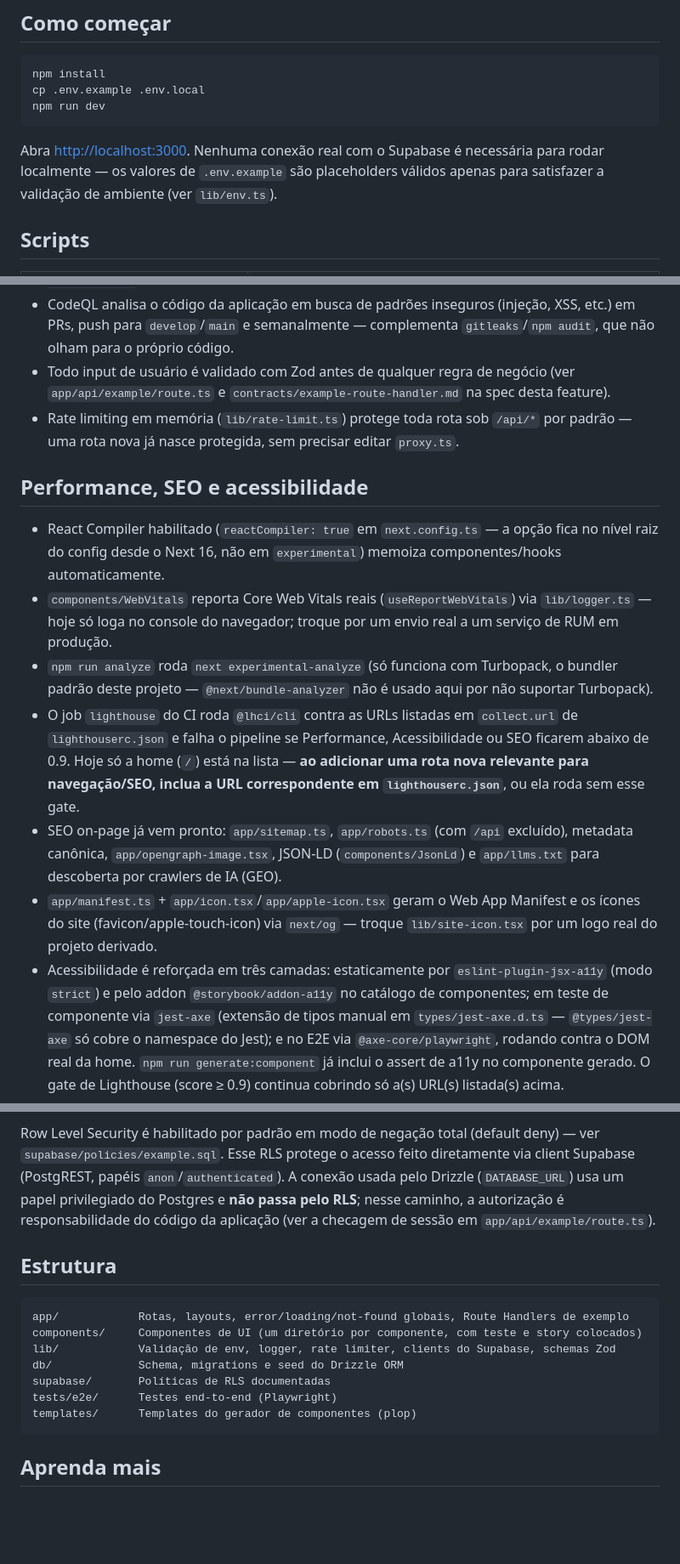
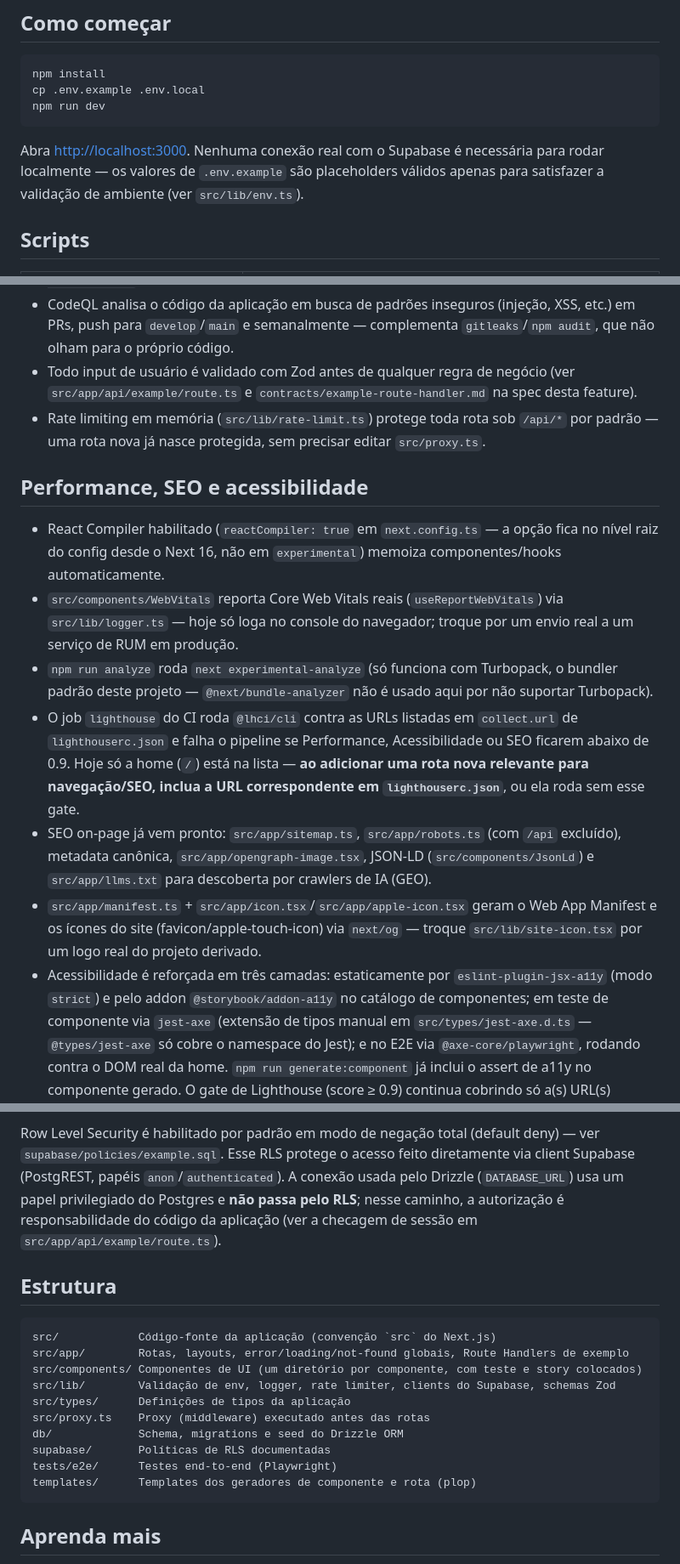
Before and after one commit to bulnes/nextjs-boilerplate, a Markdown page: README.md, 3 parts joined by grey strips. Shown at 85% size. Drawn GitHub-style; blank space fills up the shorter version.

Commit message:
Atualiza README.md para refletir a estrutura src/
Ajusta a tabela de Estrutura e as demais referências a app/,
components/, lib/ e types/ na documentação, agora dentro de src/.

Refs specs/006-src-directory-structure

Co-Authored-By: Claude Sonnet 5 <noreply@anthropic.com>

````diff
--- a/README.md
+++ b/README.md
@@ -40,7 +40,7 @@ npm run dev
 
 Abra [http://localhost:3000](http://localhost:3000). Nenhuma conexão real com o Supabase é necessária
 para rodar localmente — os valores de `.env.example` são placeholders válidos apenas para satisfazer a
-validação de ambiente (ver `lib/env.ts`).
+validação de ambiente (ver `src/lib/env.ts`).
 
 ## Scripts
 
@@ -103,16 +103,16 @@ padrão, ver seção Segurança).
 - CodeQL analisa o código da aplicação em busca de padrões inseguros (injeção, XSS, etc.) em PRs,
   push para `develop`/`main` e semanalmente — complementa `gitleaks`/`npm audit`, que não olham para
   o próprio código.
-- Todo input de usuário é validado com Zod antes de qualquer regra de negócio (ver `app/api/example/route.ts`
+- Todo input de usuário é validado com Zod antes de qualquer regra de negócio (ver `src/app/api/example/route.ts`
   e `contracts/example-route-handler.md` na spec desta feature).
-- Rate limiting em memória (`lib/rate-limit.ts`) protege toda rota sob `/api/*` por padrão — uma
-  rota nova já nasce protegida, sem precisar editar `proxy.ts`.
+- Rate limiting em memória (`src/lib/rate-limit.ts`) protege toda rota sob `/api/*` por padrão — uma
+  rota nova já nasce protegida, sem precisar editar `src/proxy.ts`.
 
 ## Performance, SEO e acessibilidade
 
 - React Compiler habilitado (`reactCompiler: true` em `next.config.ts` — a opção fica no nível
   raiz do config desde o Next 16, não em `experimental`) memoiza componentes/hooks automaticamente.
-- `components/WebVitals` reporta Core Web Vitals reais (`useReportWebVitals`) via `lib/logger.ts`
+- `src/components/WebVitals` reporta Core Web Vitals reais (`useReportWebVitals`) via `src/lib/logger.ts`
   — hoje só loga no console do navegador; troque por um envio real a um serviço de RUM em produção.
 - `npm run analyze` roda `next experimental-analyze` (só funciona com Turbopack, o bundler padrão
   deste projeto — `@next/bundle-analyzer` não é usado aqui por não suportar Turbopack).
@@ -120,15 +120,15 @@ padrão, ver seção Segurança).
   `lighthouserc.json` e falha o pipeline se Performance, Acessibilidade ou SEO ficarem abaixo de
   0.9. Hoje só a home (`/`) está na lista — **ao adicionar uma rota nova relevante para
   navegação/SEO, inclua a URL correspondente em `lighthouserc.json`**, ou ela roda sem esse gate.
-- SEO on-page já vem pronto: `app/sitemap.ts`, `app/robots.ts` (com `/api` excluído), metadata
-  canônica, `app/opengraph-image.tsx`, JSON-LD (`components/JsonLd`) e `app/llms.txt` para
+- SEO on-page já vem pronto: `src/app/sitemap.ts`, `src/app/robots.ts` (com `/api` excluído), metadata
+  canônica, `src/app/opengraph-image.tsx`, JSON-LD (`src/components/JsonLd`) e `src/app/llms.txt` para
   descoberta por crawlers de IA (GEO).
-- `app/manifest.ts` + `app/icon.tsx`/`app/apple-icon.tsx` geram o Web App Manifest e os ícones do
-  site (favicon/apple-touch-icon) via `next/og` — troque `lib/site-icon.tsx` por um logo real do
+- `src/app/manifest.ts` + `src/app/icon.tsx`/`src/app/apple-icon.tsx` geram o Web App Manifest e os ícones do
+  site (favicon/apple-touch-icon) via `next/og` — troque `src/lib/site-icon.tsx` por um logo real do
   projeto derivado.
 - Acessibilidade é reforçada em três camadas: estaticamente por `eslint-plugin-jsx-a11y` (modo
   `strict`) e pelo addon `@storybook/addon-a11y` no catálogo de componentes; em teste de componente
-  via `jest-axe` (extensão de tipos manual em `types/jest-axe.d.ts` — `@types/jest-axe` só cobre o
+  via `jest-axe` (extensão de tipos manual em `src/types/jest-axe.d.ts` — `@types/jest-axe` só cobre o
   namespace do Jest); e no E2E via `@axe-core/playwright`, rodando contra o DOM real da home.
   `npm run generate:component` já inclui o assert de a11y no componente gerado. O gate de Lighthouse
   (score ≥ 0.9) continua cobrindo só a(s) URL(s) listada(s) acima.
@@ -145,18 +145,21 @@ padrão**. Para desenvolvimento com um banco real:
 Row Level Security é habilitado por padrão em modo de negação total (default deny) — ver `supabase/policies/example.sql`.
 Esse RLS protege o acesso feito diretamente via client Supabase (PostgREST, papéis `anon`/`authenticated`). A conexão
 usada pelo Drizzle (`DATABASE_URL`) usa um papel privilegiado do Postgres e **não passa pelo RLS**; nesse caminho,
-a autorização é responsabilidade do código da aplicação (ver a checagem de sessão em `app/api/example/route.ts`).
+a autorização é responsabilidade do código da aplicação (ver a checagem de sessão em `src/app/api/example/route.ts`).
 
 ## Estrutura
 
 ```text
-app/            Rotas, layouts, error/loading/not-found globais, Route Handlers de exemplo
-components/     Componentes de UI (um diretório por componente, com teste e story colocados)
-lib/            Validação de env, logger, rate limiter, clients do Supabase, schemas Zod
+src/            Código-fonte da aplicação (convenção `src` do Next.js)
+src/app/        Rotas, layouts, error/loading/not-found globais, Route Handlers de exemplo
+src/components/ Componentes de UI (um diretório por componente, com teste e story colocados)
+src/lib/        Validação de env, logger, rate limiter, clients do Supabase, schemas Zod
+src/types/      Definições de tipos da aplicação
+src/proxy.ts    Proxy (middleware) executado antes das rotas
 db/             Schema, migrations e seed do Drizzle ORM
 supabase/       Políticas de RLS documentadas
 tests/e2e/      Testes end-to-end (Playwright)
-templates/      Templates do gerador de componentes (plop)
+templates/      Templates dos geradores de componente e rota (plop)
 ```
 
 ## Aprenda mais
````
Also changed, not shown: other parts of README.md (+6 -6 lines).
